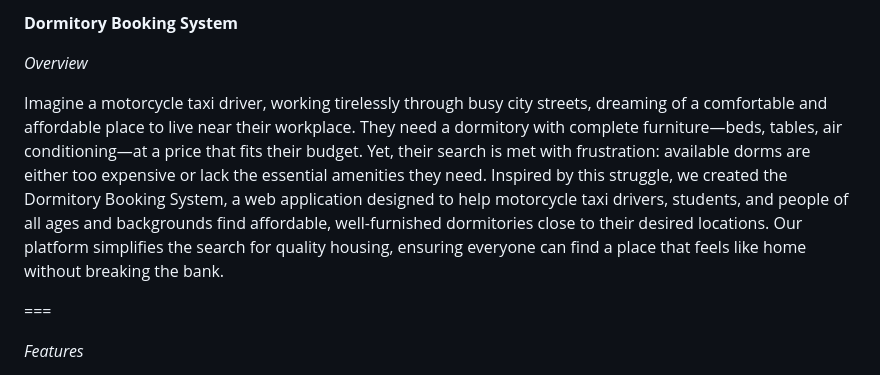
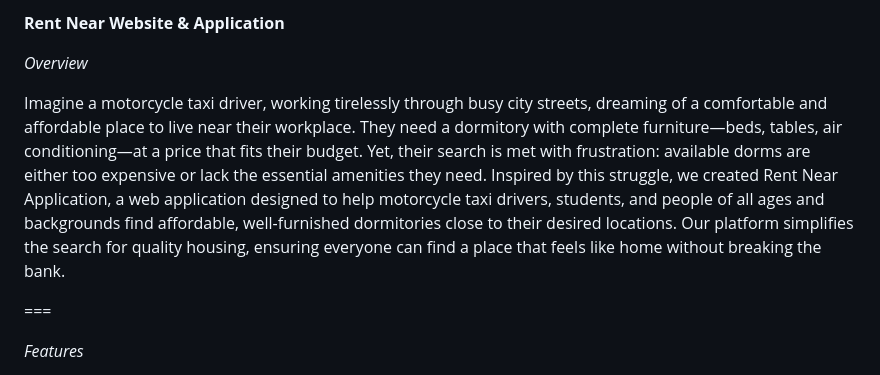
Before and after one commit to lynylany/dsi202, a Markdown page: README.md, the part around the change. Drawn GitHub-style.

```diff
--- a/README.md
+++ b/README.md
@@ -1,8 +1,8 @@
-**Dormitory Booking System**
+**Rent Near Website & Application**
 
 *Overview*
 
-Imagine a motorcycle taxi driver, working tirelessly through busy city streets, dreaming of a comfortable and affordable place to live near their workplace. They need a dormitory with complete furniture—beds, tables, air conditioning—at a price that fits their budget. Yet, their search is met with frustration: available dorms are either too expensive or lack the essential amenities they need. Inspired by this struggle, we created the Dormitory Booking System, a web application designed to help motorcycle taxi drivers, students, and people of all ages and backgrounds find affordable, well-furnished dormitories close to their desired locations. Our platform simplifies the search for quality housing, ensuring everyone can find a place that feels like home without breaking the bank.
+Imagine a motorcycle taxi driver, working tirelessly through busy city streets, dreaming of a comfortable and affordable place to live near their workplace. They need a dormitory with complete furniture—beds, tables, air conditioning—at a price that fits their budget. Yet, their search is met with frustration: available dorms are either too expensive or lack the essential amenities they need. Inspired by this struggle, we created Rent Near Application, a web application designed to help motorcycle taxi drivers, students, and people of all ages and backgrounds find affordable, well-furnished dormitories close to their desired locations. Our platform simplifies the search for quality housing, ensuring everyone can find a place that feels like home without breaking the bank.
 
 ===
 
```
